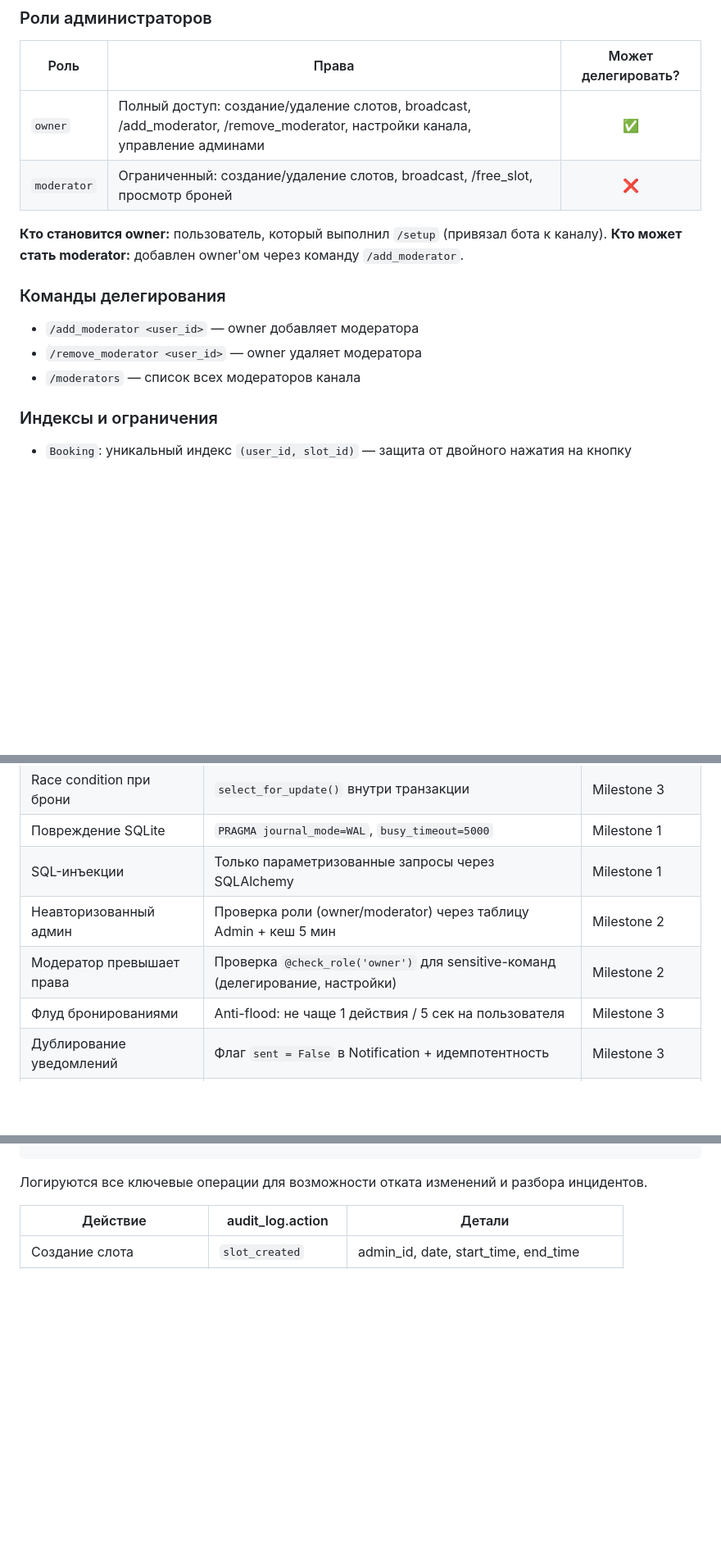
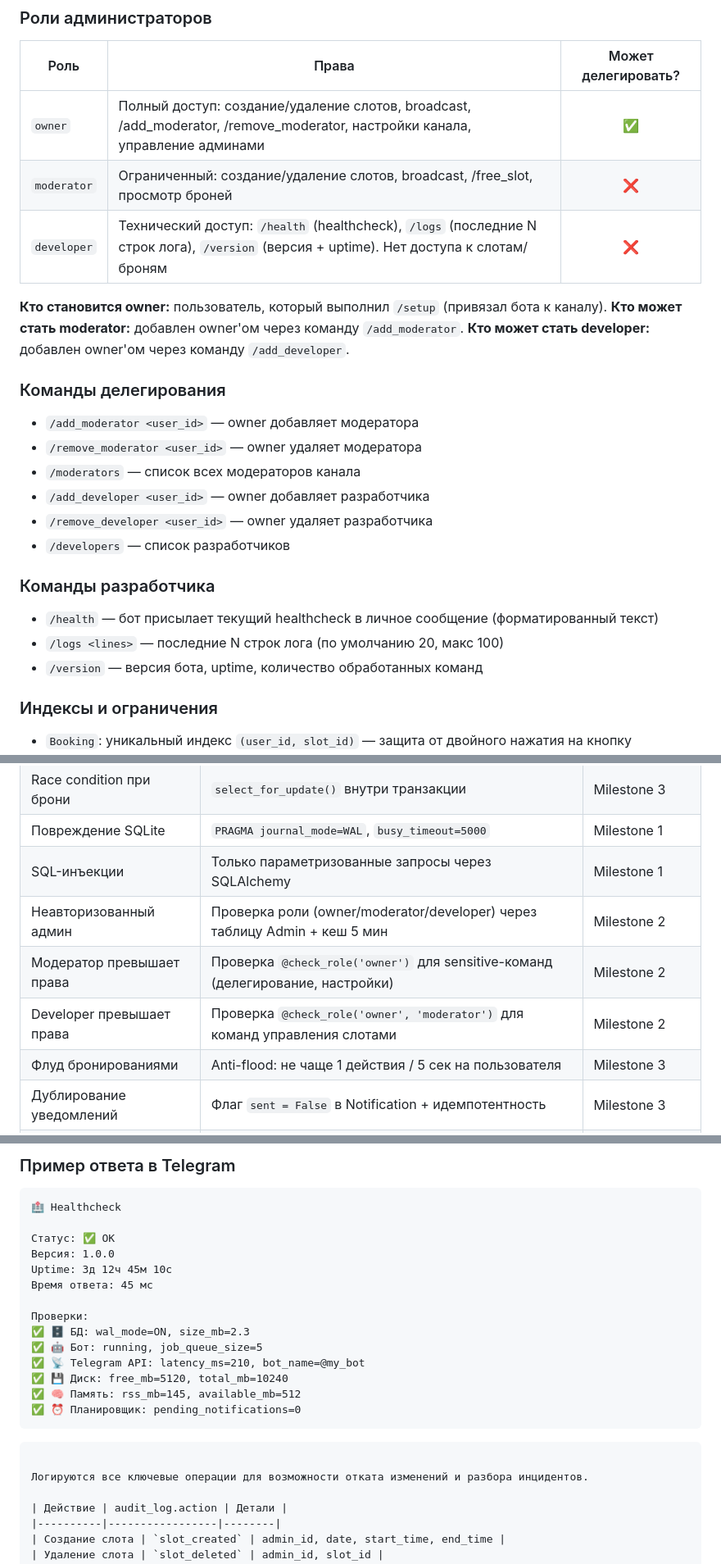
Before and after one commit to aerovir/tBotSheduler, a Markdown page: CLAUDE.md, 3 parts joined by grey strips. Shown at 82% size. Rendered like a GitHub page; blank space fills up the shorter version.

````diff
--- a/CLAUDE.md
+++ b/CLAUDE.md
@@ -45,14 +45,24 @@ Telegram-бот для канала, позволяющий админу соз
 |------|-------|:-------------------:|
 | `owner` | Полный доступ: создание/удаление слотов, broadcast, /add_moderator, /remove_moderator, настройки канала, управление админами | ✅ |
 | `moderator` | Ограниченный: создание/удаление слотов, broadcast, /free_slot, просмотр броней | ❌ |
+| `developer` | Технический доступ: `/health` (healthcheck), `/logs` (последние N строк лога), `/version` (версия + uptime). Нет доступа к слотам/броням | ❌ |
 
 **Кто становится owner:** пользователь, который выполнил `/setup` (привязал бота к каналу).
 **Кто может стать moderator:** добавлен owner'ом через команду `/add_moderator`.
+**Кто может стать developer:** добавлен owner'ом через команду `/add_developer`.
 
 ### Команды делегирования
 - `/add_moderator <user_id>` — owner добавляет модератора
 - `/remove_moderator <user_id>` — owner удаляет модератора
 - `/moderators` — список всех модераторов канала
+- `/add_developer <user_id>` — owner добавляет разработчика
+- `/remove_developer <user_id>` — owner удаляет разработчика
+- `/developers` — список разработчиков
+
+### Команды разработчика
+- `/health` — бот присылает текущий healthcheck в личное сообщение (форматированный текст)
+- `/logs <lines>` — последние N строк лога (по умолчанию 20, макс 100)
+- `/version` — версия бота, uptime, количество обработанных команд
 
 ### Индексы и ограничения
 - `Booking`: уникальный индекс `(user_id, slot_id)` — защита от двойного нажатия на кнопку
@@ -71,8 +81,9 @@ Telegram-бот для канала, позволяющий админу соз
 | Race condition при брони | `select_for_update()` внутри транзакции | Milestone 3 |
 | Повреждение SQLite | `PRAGMA journal_mode=WAL`, `busy_timeout=5000` | Milestone 1 |
 | SQL-инъекции | Только параметризованные запросы через SQLAlchemy | Milestone 1 |
-| Неавторизованный админ | Проверка роли (owner/moderator) через таблицу Admin + кеш 5 мин | Milestone 2 |
+| Неавторизованный админ | Проверка роли (owner/moderator/developer) через таблицу Admin + кеш 5 мин | Milestone 2 |
 | Модератор превышает права | Проверка `@check_role('owner')` для sensitive-команд (делегирование, настройки) | Milestone 2 |
+| Developer превышает права | Проверка `@check_role('owner', 'moderator')` для команд управления слотами | Milestone 2 |
 | Флуд бронированиями | Anti-flood: не чаще 1 действия / 5 сек на пользователя | Milestone 3 |
 | Дублирование уведомлений | Флаг `sent = False` в Notification + идемпотентность | Milestone 3 |
 | Rate limit Telegram | `DefaultRateLimiter` из python-telegram-bot | Milestone 1 |
@@ -445,3 +545,21 @@ async def on_startup():
+### Пример ответа в Telegram
+
+```
+🏥 Healthcheck
+
+Статус: ✅ OK
+Версия: 1.0.0
+Uptime: 3д 12ч 45м 10с
+Время ответа: 45 мс
+
+Проверки:
+✅ 🗄️ БД: wal_mode=ON, size_mb=2.3
+✅ 🤖 Бот: running, job_queue_size=5
+✅ 📡 Telegram API: latency_ms=210, bot_name=@my_bot
+✅ 💾 Диск: free_mb=5120, total_mb=10240
+✅ 🧠 Память: rss_mb=145, available_mb=512
+✅ ⏰ Планировщик: pending_notifications=0
+```
 ```
 
 Логируются все ключевые операции для возможности отката изменений и разбора инцидентов.
````
Also changed, not shown: other parts of CLAUDE.md (+89 -0 lines), MILESTONES.md (+17 -7 lines).
